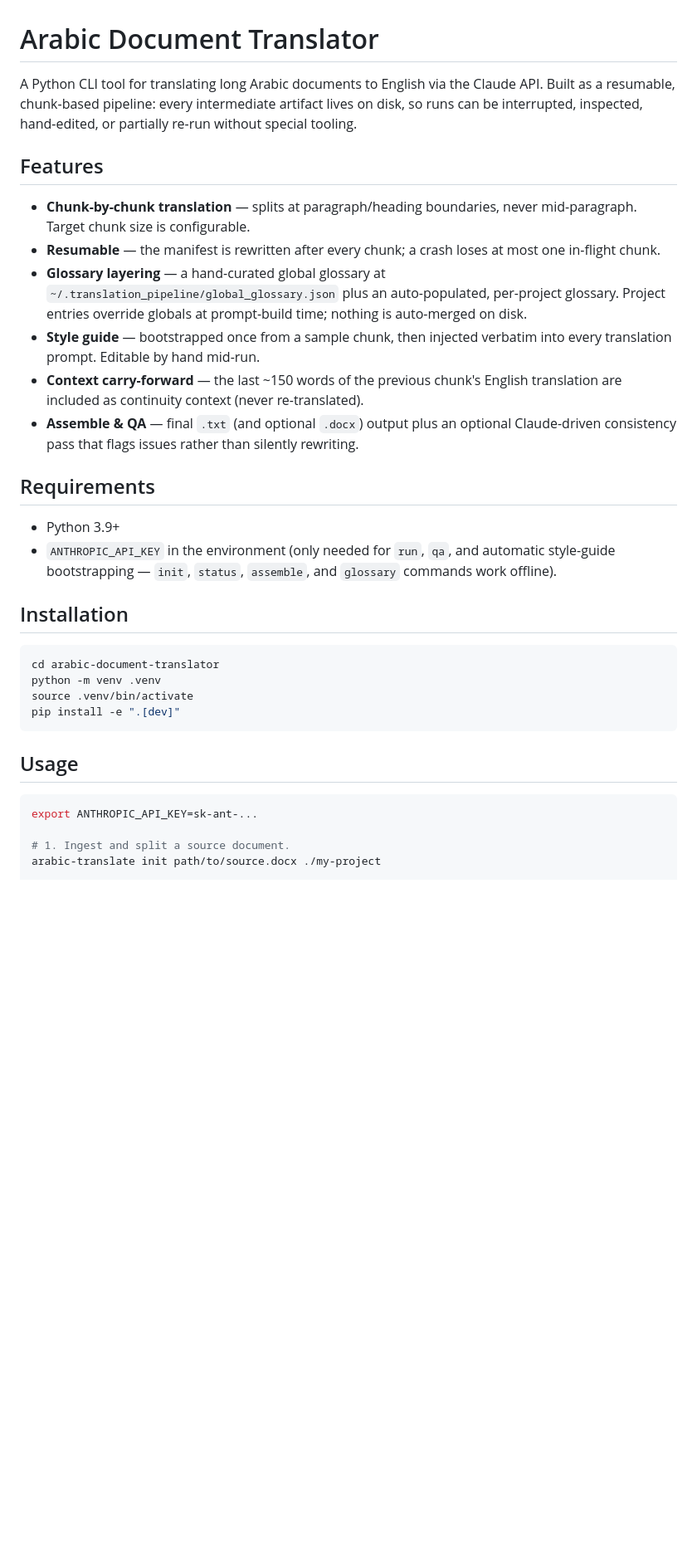
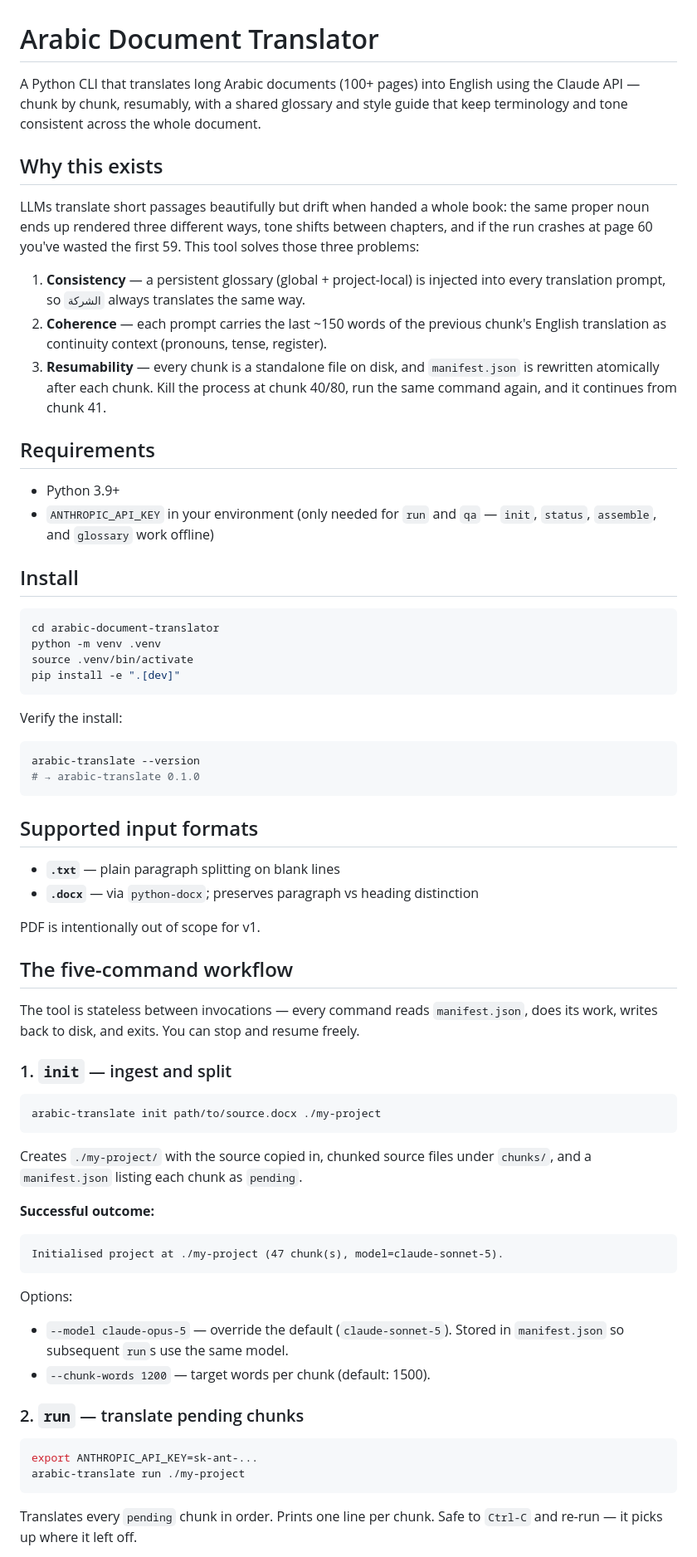
Before and after one commit to acediallo/vibe_projects, a Markdown page: arabic-document-translator/README.md, the part around one of its changes. Shown at 83% size. Drawn GitHub-style; blank space fills up the shorter version.

````diff
--- a/arabic-document-translator/README.md
+++ b/arabic-document-translator/README.md
@@ -1,37 +1,35 @@
 # Arabic Document Translator
 
-A Python CLI tool for translating long Arabic documents to English via the
-Claude API. Built as a resumable, chunk-based pipeline: every intermediate
-artifact lives on disk, so runs can be interrupted, inspected, hand-edited,
-or partially re-run without special tooling.
+A Python CLI that translates long Arabic documents (100+ pages) into English
+using the Claude API — chunk by chunk, resumably, with a shared glossary
+and style guide that keep terminology and tone consistent across the whole
+document.
 
-## Features
+## Why this exists
 
-- **Chunk-by-chunk translation** — splits at paragraph/heading boundaries,
-  never mid-paragraph. Target chunk size is configurable.
-- **Resumable** — the manifest is rewritten after every chunk; a crash
-  loses at most one in-flight chunk.
-- **Glossary layering** — a hand-curated global glossary at
-  `~/.translation_pipeline/global_glossary.json` plus an auto-populated,
-  per-project glossary. Project entries override globals at prompt-build
-  time; nothing is auto-merged on disk.
-- **Style guide** — bootstrapped once from a sample chunk, then injected
-  verbatim into every translation prompt. Editable by hand mid-run.
-- **Context carry-forward** — the last ~150 words of the previous chunk's
-  English translation are included as continuity context (never
-  re-translated).
-- **Assemble & QA** — final `.txt` (and optional `.docx`) output plus an
-  optional Claude-driven consistency pass that flags issues rather than
-  silently rewriting.
+LLMs translate short passages beautifully but drift when handed a whole
+book: the same proper noun ends up rendered three different ways,
+tone shifts between chapters, and if the run crashes at page 60 you've
+wasted the first 59. This tool solves those three problems:
+
+1. **Consistency** — a persistent glossary (global + project-local) is
+   injected into every translation prompt, so `الشركة` always translates
+   the same way.
+2. **Coherence** — each prompt carries the last ~150 words of the previous
+   chunk's English translation as continuity context (pronouns, tense,
+   register).
+3. **Resumability** — every chunk is a standalone file on disk, and
+   `manifest.json` is rewritten atomically after each chunk. Kill the
+   process at chunk 40/80, run the same command again, and it continues
+   from chunk 41.
 
 ## Requirements
 
 - Python 3.9+
-- `ANTHROPIC_API_KEY` in the environment (only needed for `run`, `qa`, and
-  automatic style-guide bootstrapping — `init`, `status`, `assemble`, and
-  `glossary` commands work offline).
+- `ANTHROPIC_API_KEY` in your environment (only needed for `run` and `qa`
+  — `init`, `status`, `assemble`, and `glossary` work offline)
 
-## Installation
+## Install
 
 ```bash
 cd arabic-document-translator
@@ -40,11 +38,52 @@ source .venv/bin/activate
 pip install -e ".[dev]"
 ```
 
-## Usage
+Verify the install:
+
+```bash
+arabic-translate --version
+# → arabic-translate 0.1.0
+```
+
+## Supported input formats
+
+- **`.txt`** — plain paragraph splitting on blank lines
+- **`.docx`** — via `python-docx`; preserves paragraph vs heading distinction
+
+PDF is intentionally out of scope for v1.
+
+## The five-command workflow
+
+The tool is stateless between invocations — every command reads
+`manifest.json`, does its work, writes back to disk, and exits. You can
+stop and resume freely.
+
+### 1. `init` — ingest and split
+
+```bash
+arabic-translate init path/to/source.docx ./my-project
+```
+
+Creates `./my-project/` with the source copied in, chunked source files
+under `chunks/`, and a `manifest.json` listing each chunk as `pending`.
+
+**Successful outcome:**
+```
+Initialised project at ./my-project (47 chunk(s), model=claude-sonnet-5).
+```
+
+Options:
+- `--model claude-opus-5` — override the default (`claude-sonnet-5`).
+  Stored in `manifest.json` so subsequent `run`s use the same model.
+- `--chunk-words 1200` — target words per chunk (default: 1500).
+
+### 2. `run` — translate pending chunks
 
 ```bash
 export ANTHROPIC_API_KEY=sk-ant-...
+arabic-translate run ./my-project
+```
 
-# 1. Ingest and split a source document.
-arabic-translate init path/to/source.docx ./my-project
+Translates every `pending` chunk in order. Prints one line per chunk. Safe
+to `Ctrl-C` and re-run — it picks up where it left off.
 
````
Also changed, not shown: other parts of arabic-document-translator/README.md (+128 -33 lines).
